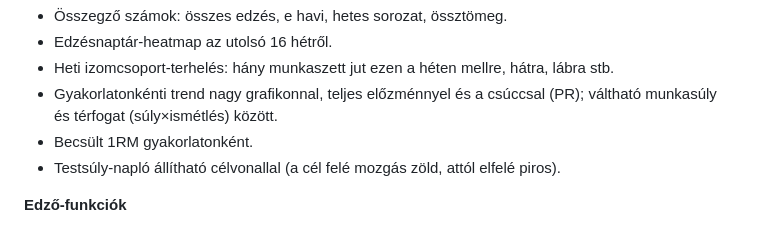
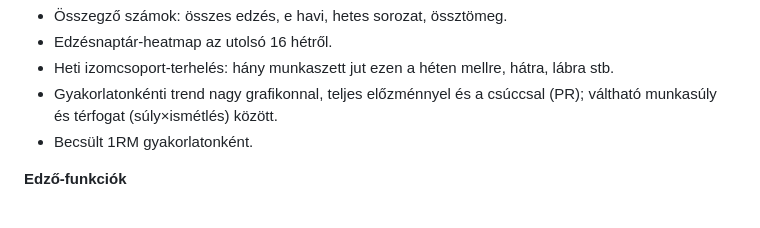
Before and after one commit to Albi012/spartaiak, a Markdown page: README.md, the part around the change. GitHub-like rendering.

Commit message:
docs: README – elavult testsúly-napló pont eltávolítása
A Haladás szakaszból kikerült a testsúly-napló célvonallal említése,
mivel a funkció eltávolításra került (v50).

Co-Authored-By: Claude Opus 4.8 <noreply@anthropic.com>
Claude-Session: https://claude.ai/code/session_01UnPYUTzeHHVexxSzwsizpS

```diff
--- a/README.md
+++ b/README.md
@@ -39,8 +39,6 @@ több eszköz közt szinkronizál.
 - Gyakorlatonkénti trend nagy grafikonnal, teljes előzménnyel és a
   csúccsal (PR); váltható munkasúly és térfogat (súly×ismétlés) között.
 - Becsült 1RM gyakorlatonként.
-- Testsúly-napló állítható célvonallal (a cél felé mozgás zöld, attól
-  elfelé piros).
 
 **Edző-funkciók**
 - Okos súlyjavaslat: a túlteljesítés arányában nagyobbat lép; hosszabb
```
